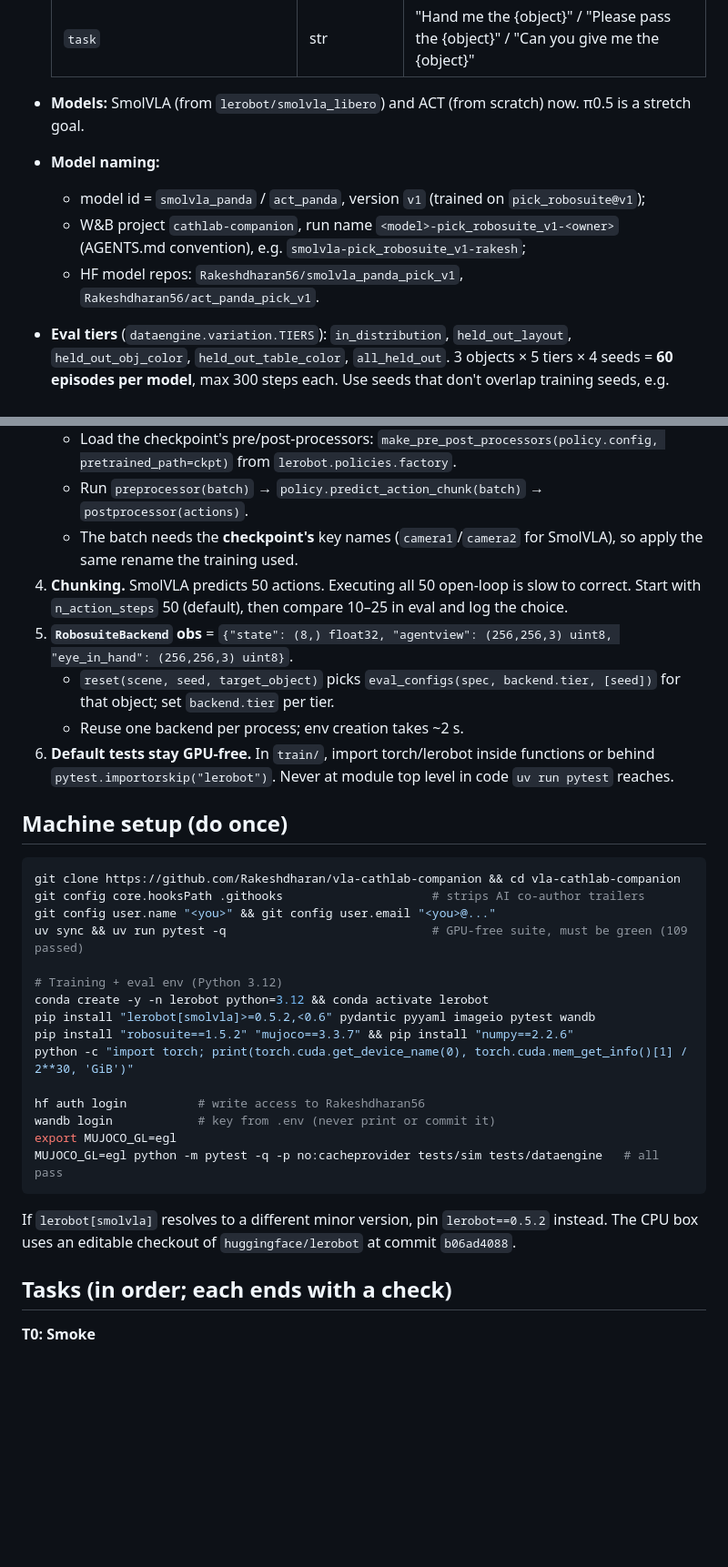
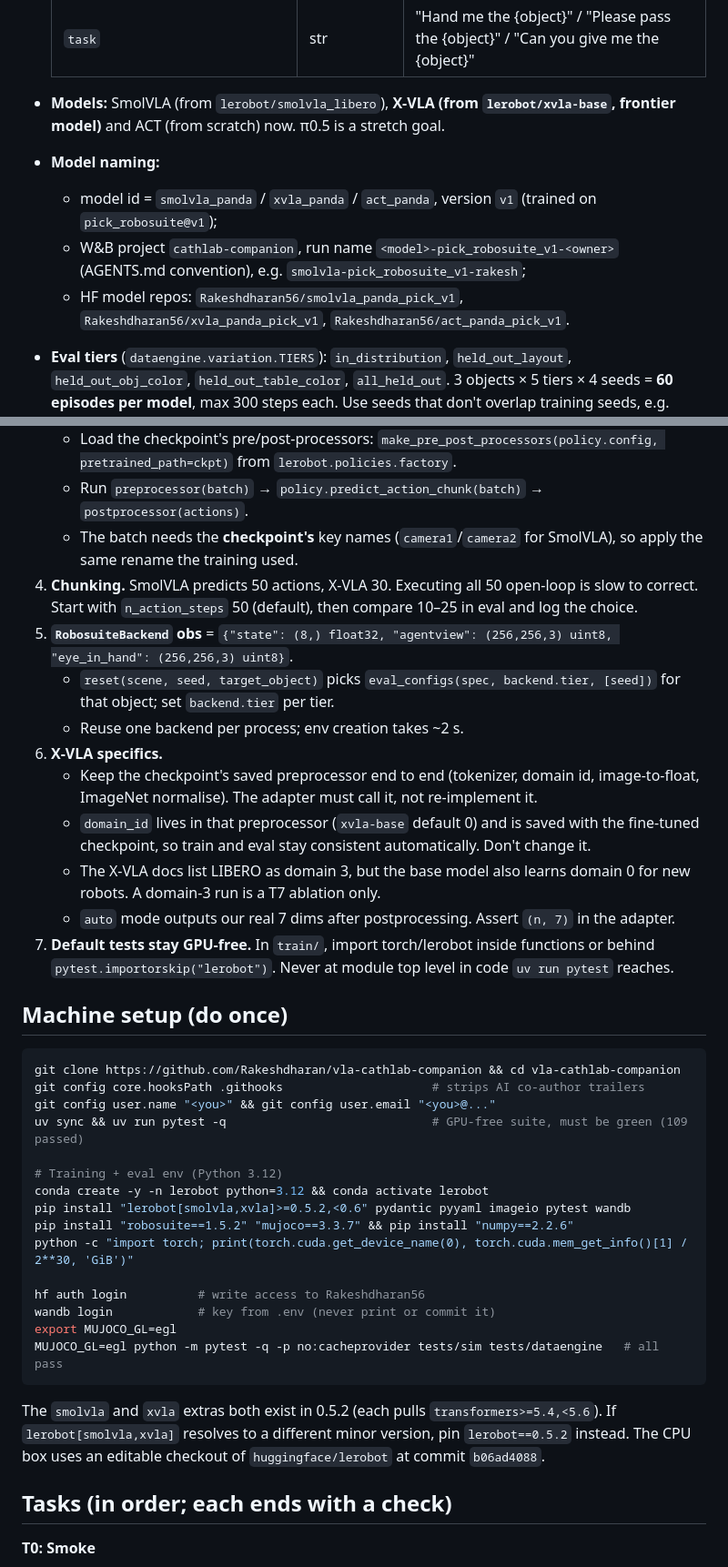
Before and after one commit to Rakeshdharan/vla-cathlab-companion, a Markdown page: docs/handoffs/2026-10-23-training-gpu-session.md, 2 parts joined by grey strips. Shown at 91% size. GitHub-like rendering; blank space fills up the shorter version.

````diff
--- a/docs/handoffs/2026-10-23-training-gpu-session.md
+++ b/docs/handoffs/2026-10-23-training-gpu-session.md
@@ -45,11 +46,11 @@ Train the first policies on our own synthetic data, evaluate them closed-loop in
   | `observation.images.eye_in_hand` | 256×256 RGB video | Wrist camera |
   | `task` | str | "Hand me the {object}" / "Please pass the {object}" / "Can you give me the {object}" |
 
-- **Models:** SmolVLA (from `lerobot/smolvla_libero`) and ACT (from scratch) now. π0.5 is a stretch goal.
+- **Models:** SmolVLA (from `lerobot/smolvla_libero`), **X-VLA (from `lerobot/xvla-base`, frontier model)** and ACT (from scratch) now. π0.5 is a stretch goal.
 - **Model naming:**
-  - model id = `smolvla_panda` / `act_panda`, version `v1` (trained on `pick_robosuite@v1`);
+  - model id = `smolvla_panda` / `xvla_panda` / `act_panda`, version `v1` (trained on `pick_robosuite@v1`);
   - W&B project `cathlab-companion`, run name `<model>-pick_robosuite_v1-<owner>` (AGENTS.md convention), e.g. `smolvla-pick_robosuite_v1-rakesh`;
-  - HF model repos: `Rakeshdharan56/smolvla_panda_pick_v1`, `Rakeshdharan56/act_panda_pick_v1`.
+  - HF model repos: `Rakeshdharan56/smolvla_panda_pick_v1`, `Rakeshdharan56/xvla_panda_pick_v1`, `Rakeshdharan56/act_panda_pick_v1`.
 - **Eval tiers** (`dataengine.variation.TIERS`): `in_distribution`, `held_out_layout`, `held_out_obj_color`, `held_out_table_color`, `all_held_out`. 3 objects × 5 tiers × 4 seeds = **60 episodes per model**, max 300 steps each. Use seeds that don't overlap training seeds, e.g. 1000–1003.
 
 ## Verified facts (checked 2026-10-23 08:10 on the CPU box)
@@ -74,11 +78,16 @@ Train the first policies on our own synthetic data, evaluate them closed-loop in
    - Load the checkpoint's pre/post-processors: `make_pre_post_processors(policy.config, pretrained_path=ckpt)` from `lerobot.policies.factory`.
    - Run `preprocessor(batch)` → `policy.predict_action_chunk(batch)` → `postprocessor(actions)`.
    - The batch needs the **checkpoint's** key names (`camera1`/`camera2` for SmolVLA), so apply the same rename the training used.
-4. **Chunking.** SmolVLA predicts 50 actions. Executing all 50 open-loop is slow to correct. Start with `n_action_steps` 50 (default), then compare 10–25 in eval and log the choice.
+4. **Chunking.** SmolVLA predicts 50 actions, X-VLA 30. Executing all 50 open-loop is slow to correct. Start with `n_action_steps` 50 (default), then compare 10–25 in eval and log the choice.
 5. **`RobosuiteBackend` obs** = `{"state": (8,) float32, "agentview": (256,256,3) uint8, "eye_in_hand": (256,256,3) uint8}`.
    - `reset(scene, seed, target_object)` picks `eval_configs(spec, backend.tier, [seed])` for that object; set `backend.tier` per tier.
    - Reuse one backend per process; env creation takes ~2 s.
-6. **Default tests stay GPU-free.** In `train/`, import torch/lerobot inside functions or behind `pytest.importorskip("lerobot")`. Never at module top level in code `uv run pytest` reaches.
+6. **X-VLA specifics.**
+   - Keep the checkpoint's saved preprocessor end to end (tokenizer, domain id, image-to-float, ImageNet normalise). The adapter must call it, not re-implement it.
+   - `domain_id` lives in that preprocessor (`xvla-base` default 0) and is saved with the fine-tuned checkpoint, so train and eval stay consistent automatically. Don't change it.
+   - The X-VLA docs list LIBERO as domain 3, but the base model also learns domain 0 for new robots. A domain-3 run is a T7 ablation only.
+   - `auto` mode outputs our real 7 dims after postprocessing. Assert `(n, 7)` in the adapter.
+7. **Default tests stay GPU-free.** In `train/`, import torch/lerobot inside functions or behind `pytest.importorskip("lerobot")`. Never at module top level in code `uv run pytest` reaches.
 
 ## Machine setup (do once)
 
@@ -90,7 +99,7 @@ uv sync && uv run pytest -q                             # GPU-free suite, must b
 
 # Training + eval env (Python 3.12)
 conda create -y -n lerobot python=3.12 && conda activate lerobot
-pip install "lerobot[smolvla]>=0.5.2,<0.6" pydantic pyyaml imageio pytest wandb
+pip install "lerobot[smolvla,xvla]>=0.5.2,<0.6" pydantic pyyaml imageio pytest wandb
 pip install "robosuite==1.5.2" "mujoco==3.3.7" && pip install "numpy==2.2.6"
 python -c "import torch; print(torch.cuda.get_device_name(0), torch.cuda.mem_get_info()[1] / 2**30, 'GiB')"
 
@@ -100,7 +109,7 @@ export MUJOCO_GL=egl
 MUJOCO_GL=egl python -m pytest -q -p no:cacheprovider tests/sim tests/dataengine   # all pass
 ```
 
-If `lerobot[smolvla]` resolves to a different minor version, pin `lerobot==0.5.2` instead. The CPU box uses an editable checkout of `huggingface/lerobot` at commit `b06ad4088`.
+The `smolvla` and `xvla` extras both exist in 0.5.2 (each pulls `transformers>=5.4,<5.6`). If `lerobot[smolvla,xvla]` resolves to a different minor version, pin `lerobot==0.5.2` instead. The CPU box uses an editable checkout of `huggingface/lerobot` at commit `b06ad4088`.
 
 ## Tasks (in order; each ends with a check)
 
````
Also changed, not shown: other parts of docs/handoffs/2026-10-23-training-gpu-session.md (+47 -17 lines).
